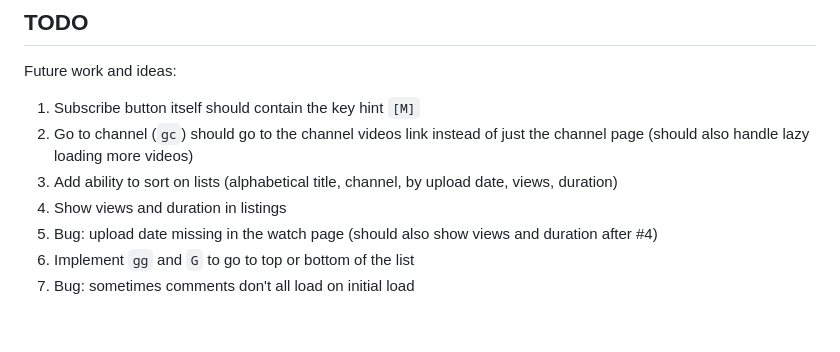
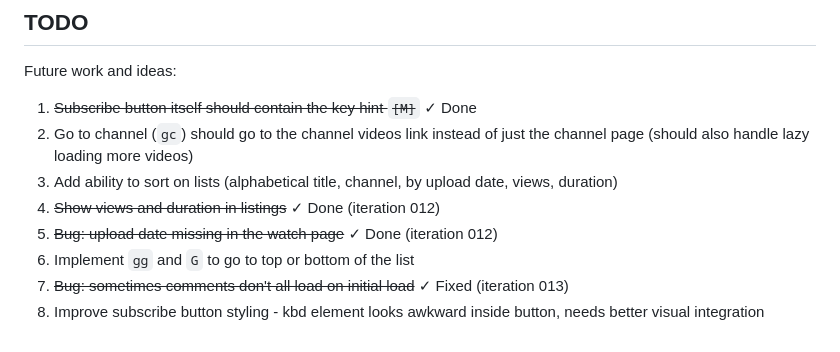
Before and after one commit to shihabdider/vilify, a Markdown page: .design/PROJECT.md, the part around the change. GitHub-like rendering.

Commit message:
docs: update TODO list, add subscribe button styling improvement

```diff
--- a/.design/PROJECT.md
+++ b/.design/PROJECT.md
@@ -152,10 +152,11 @@ npm run watch    # Watch mode for development
 
 Future work and ideas:
 
-1. Subscribe button itself should contain the key hint `[M]`
+1. ~~Subscribe button itself should contain the key hint `[M]`~~ ✓ Done
 2. Go to channel (`gc`) should go to the channel videos link instead of just the channel page (should also handle lazy loading more videos)
 3. Add ability to sort on lists (alphabetical title, channel, by upload date, views, duration)
-4. Show views and duration in listings
-5. Bug: upload date missing in the watch page (should also show views and duration after #4)
+4. ~~Show views and duration in listings~~ ✓ Done (iteration 012)
+5. ~~Bug: upload date missing in the watch page~~ ✓ Done (iteration 012)
 6. Implement `gg` and `G` to go to top or bottom of the list
-7. Bug: sometimes comments don't all load on initial load
+7. ~~Bug: sometimes comments don't all load on initial load~~ ✓ Fixed (iteration 013)
+8. Improve subscribe button styling - kbd element looks awkward inside button, needs better visual integration
```
